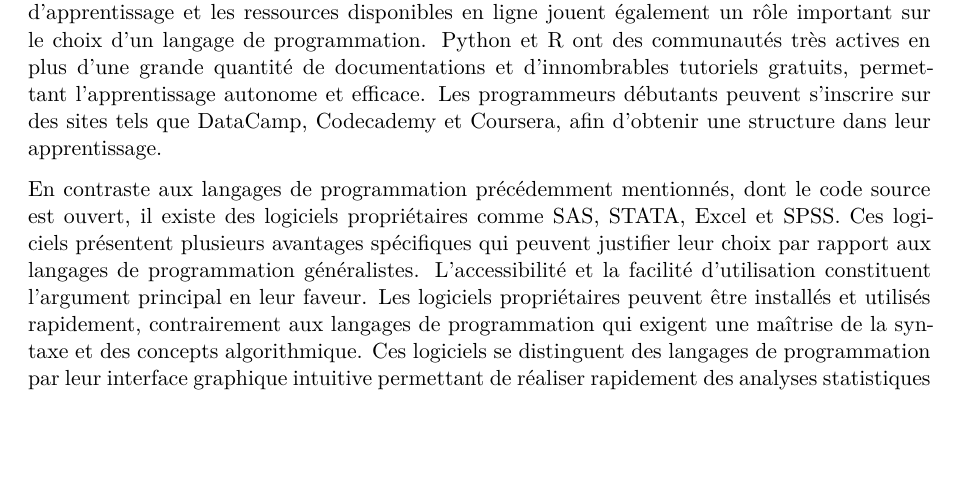
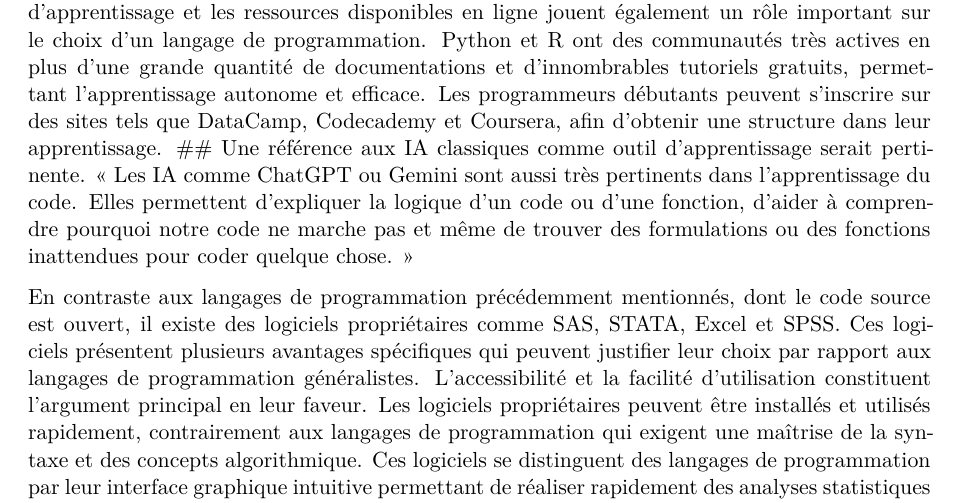
Before and after one commit to clessn/livre-outils, a Quarto document (chapitre_2.qmd): part of page 2 of 7, cut so that both start at the same text, the shorter picture padded with empty space. Rendered offline with R 4.5, knitr and Pandoc in place of Quarto, then LaTeX, with nearby package versions; some code elsewhere in the file could not run offline.

Commit message:
Update chapitre_2.qmd
Une référence aux IA classiques comme outil d’apprentissage serait pertinente. « Les IA comme ChatGPT ou Gemini sont aussi très pertinents dans l’apprentissage du code. Elles permettent d’expliquer la logique d’un code ou d’une fonction, d’aider à comprendre pourquoi notre code ne marche pas et même de trouver des formulations ou des fonctions inattendues pour coder quelque chose. »

```diff
--- a/chapitre_2.qmd
+++ b/chapitre_2.qmd
@@ -56,6 +56,7 @@ En effet, cela permet au programmeur débutant de se concentrer sur les concepts
 L'environnement d'apprentissage et les ressources disponibles en ligne jouent également un rôle important sur le choix d'un langage de programmation.
 Python et R ont des communautés très actives en plus d'une grande quantité de documentations et d'innombrables tutoriels gratuits, permettant l'apprentissage autonome et efficace.
 Les programmeurs débutants peuvent s'inscrire sur des sites tels que DataCamp, Codecademy et Coursera, afin d'obtenir une structure dans leur apprentissage.
+## Une référence aux IA classiques comme outil d’apprentissage serait pertinente. « Les IA comme ChatGPT ou Gemini sont aussi très pertinents dans l’apprentissage du code. Elles permettent d’expliquer la logique d’un code ou d’une fonction, d’aider à comprendre pourquoi notre code ne marche pas et même de trouver des formulations ou des fonctions inattendues pour coder quelque chose. »
 
 En contraste aux langages de programmation précédemment mentionnés, dont le code source est ouvert, il existe des logiciels propriétaires comme SAS, STATA, Excel et SPSS.
 Ces logiciels présentent plusieurs avantages spécifiques qui peuvent justifier leur choix par rapport aux langages de programmation généralistes.
```
